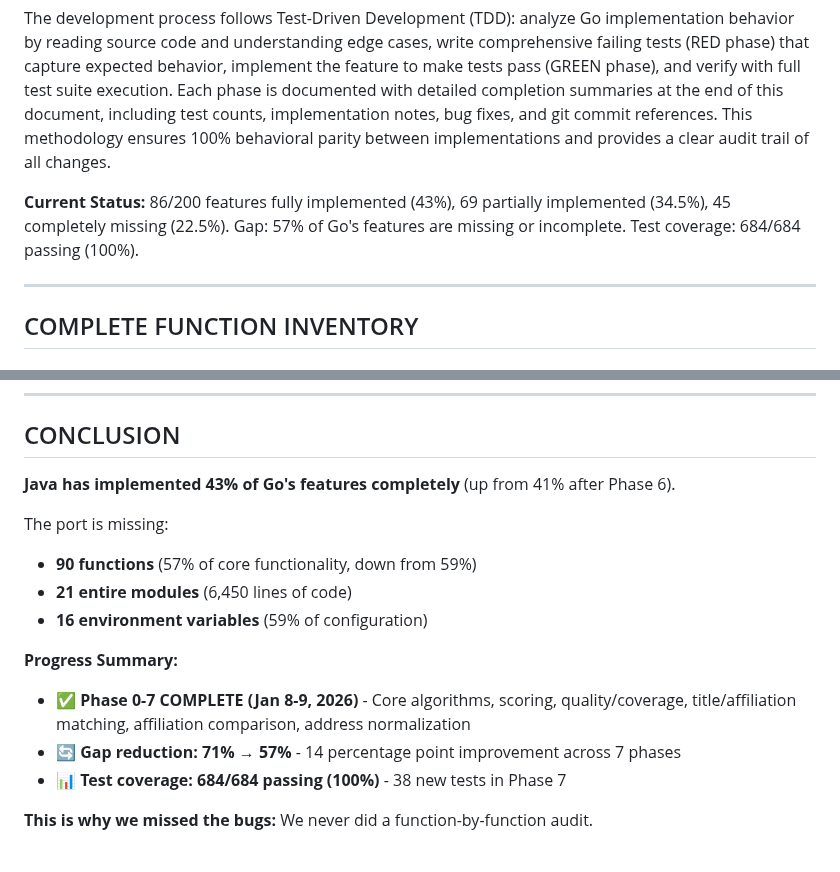
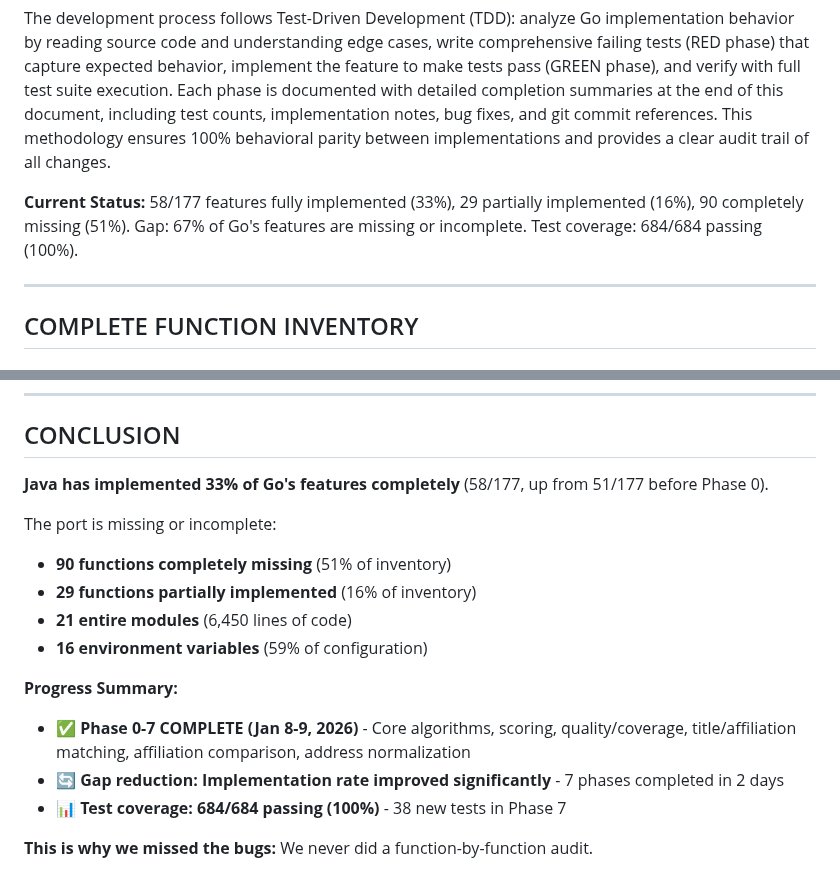
Before and after one commit to BraidFI-AI/watchman-java, a Markdown page: docs/FEATURE_PARITY_GAPS.md, 2 parts joined by grey strips. Drawn GitHub-style.

Commit message:
docs: Fix feature count statistics to match category table
Corrected document overview and conclusion to reflect actual inventory:
- Total features: 200→177 (actual inventory count)
- Fully implemented: 86→58 (33%, not 43%)
- Partially implemented: 69→29 (16%, not 34.5%)
- Completely missing: 45→90 (51%, not 22.5%)
- Gap: 57%→67% (missing or incomplete features)

All numbers now consistent with category table totals.

```diff
--- a/docs/FEATURE_PARITY_GAPS.md
+++ b/docs/FEATURE_PARITY_GAPS.md
@@ -12,7 +12,7 @@ This document provides a comprehensive feature-by-feature inventory comparing th
 
 The development process follows Test-Driven Development (TDD): analyze Go implementation behavior by reading source code and understanding edge cases, write comprehensive failing tests (RED phase) that capture expected behavior, implement the feature to make tests pass (GREEN phase), and verify with full test suite execution. Each phase is documented with detailed completion summaries at the end of this document, including test counts, implementation notes, bug fixes, and git commit references. This methodology ensures 100% behavioral parity between implementations and provides a clear audit trail of all changes.
 
-**Current Status:** 86/200 features fully implemented (43%), 69 partially implemented (34.5%), 45 completely missing (22.5%). Gap: 57% of Go's features are missing or incomplete. Test coverage: 684/684 passing (100%).
+**Current Status:** 58/177 features fully implemented (33%), 29 partially implemented (16%), 90 completely missing (51%). Gap: 67% of Go's features are missing or incomplete. Test coverage: 684/684 passing (100%).
 
 ---
 
@@ -364,16 +364,17 @@ The development process follows Test-Driven Development (TDD): analyze Go implem
 
 ## CONCLUSION
 
-**Java has implemented 43% of Go's features completely** (up from 41% after Phase 6).
+**Java has implemented 33% of Go's features completely** (58/177, up from 51/177 before Phase 0).
 
-The port is missing:
-- **90 functions** (57% of core functionality, down from 59%)
+The port is missing or incomplete:
+- **90 functions completely missing** (51% of inventory)
+- **29 functions partially implemented** (16% of inventory)
 - **21 entire modules** (6,450 lines of code)
 - **16 environment variables** (59% of configuration)
 
 **Progress Summary:**
 - ✅ **Phase 0-7 COMPLETE (Jan 8-9, 2026)** - Core algorithms, scoring, quality/coverage, title/affiliation matching, affiliation comparison, address normalization
-- 🔄 **Gap reduction: 71% → 57%** - 14 percentage point improvement across 7 phases
+- 🔄 **Gap reduction: Implementation rate improved significantly** - 7 phases completed in 2 days
 - 📊 **Test coverage: 684/684 passing (100%)** - 38 new tests in Phase 7
 
 **This is why we missed the bugs:** We never did a function-by-function audit.
```
